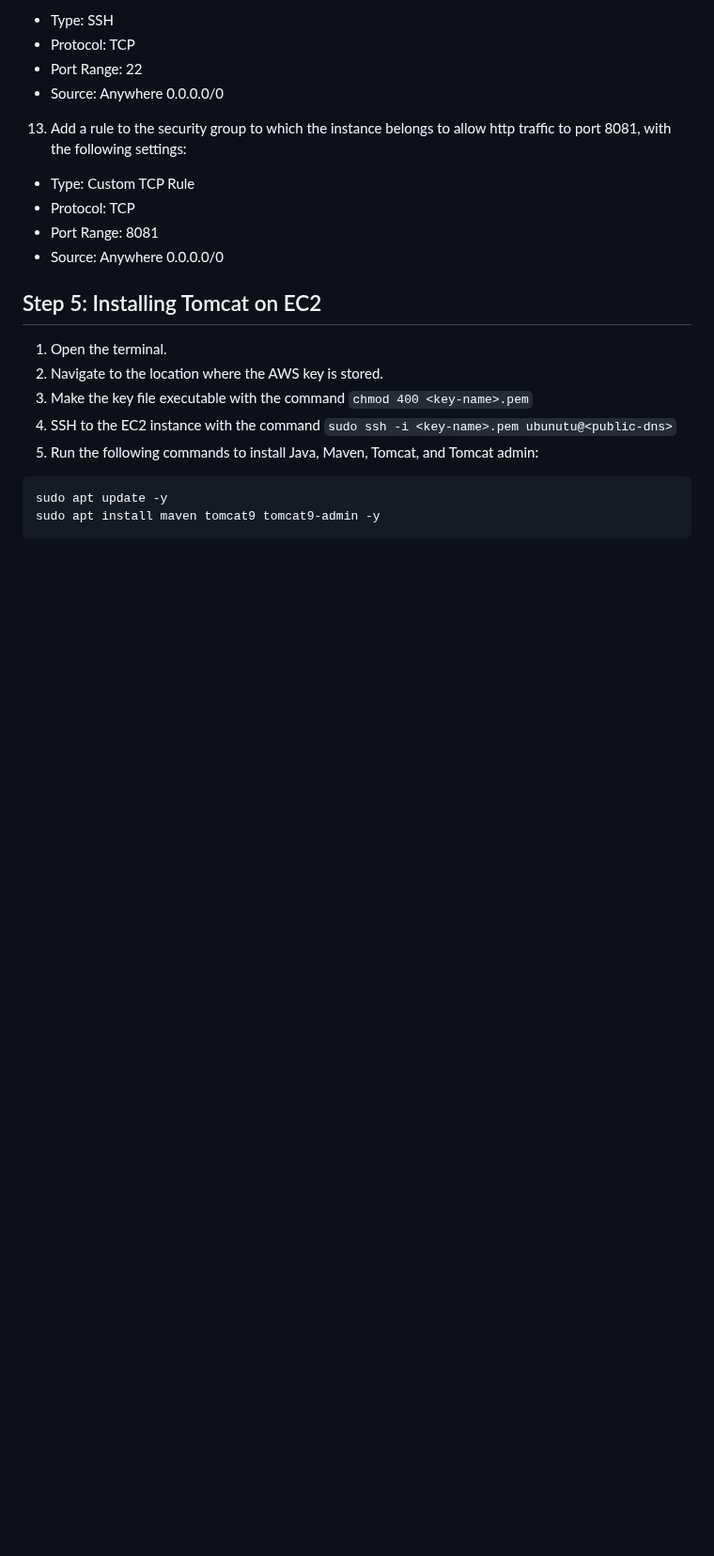
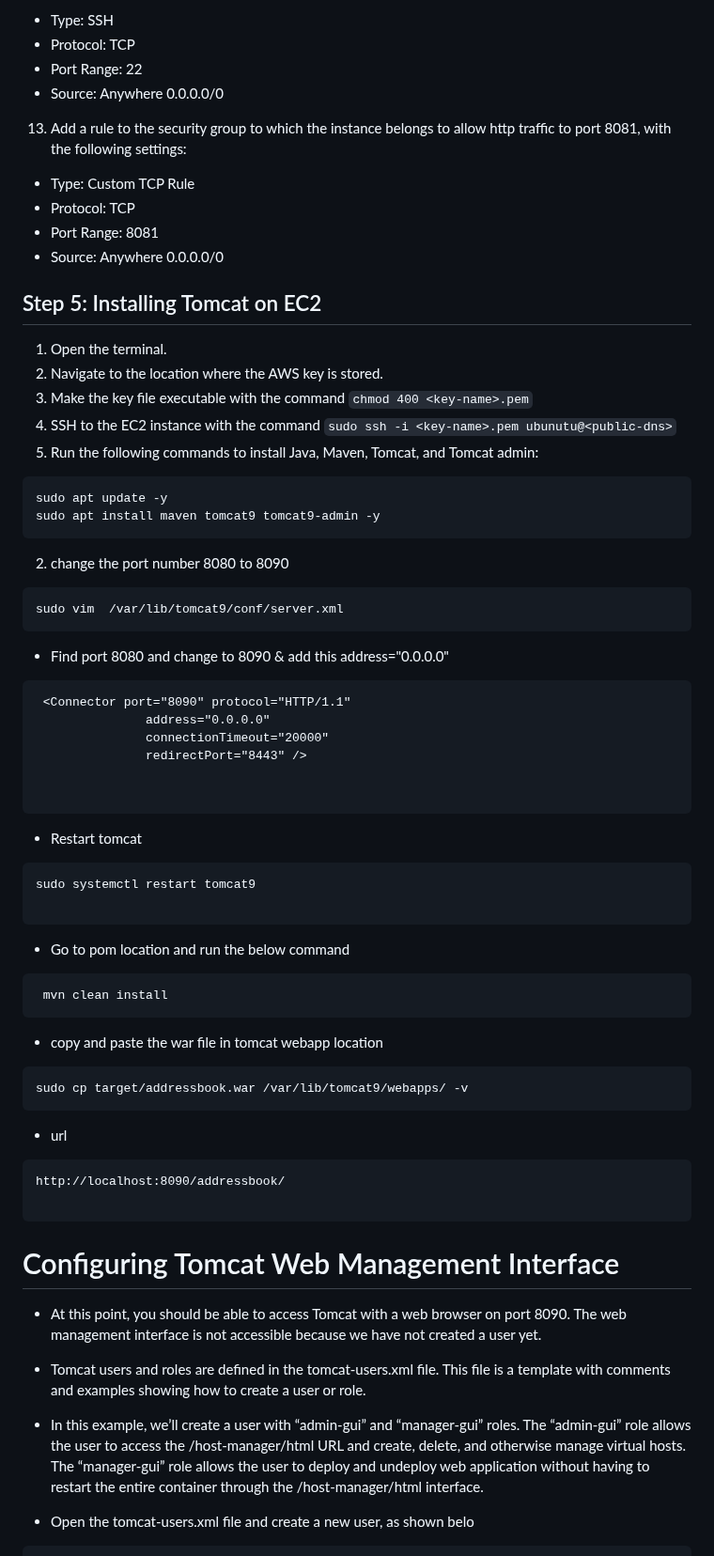
Before and after one commit to manikcloud/Jenkins-cicd, a Markdown page: README.md, the part around one of its changes. Shown at 94% size. Rendered like a GitHub page; blank space fills up the shorter version.

Commit message:
readme tomcat

````diff
--- a/README.md
+++ b/README.md
@@ -137,3 +137,52 @@ With these changes in place, the Jenkins user should now have the necessary perm
 sudo apt update -y
 sudo apt install maven tomcat9 tomcat9-admin -y
 ```
+
+
+2. change the port number 8080 to 8090
+
+```
+sudo vim  /var/lib/tomcat9/conf/server.xml
+```
+- Find port 8080 and change to 8090 & add this address="0.0.0.0"
+
+```
+ <Connector port="8090" protocol="HTTP/1.1"
+               address="0.0.0.0"
+               connectionTimeout="20000"
+               redirectPort="8443" />
+
+
+```
+
+- Restart tomcat
+
+```
+sudo systemctl restart tomcat9
+
+```
+- Go to pom location and run the below command
+
+```
+ mvn clean install
+```
+- copy and paste the war file in tomcat webapp location
+```
+sudo cp target/addressbook.war /var/lib/tomcat9/webapps/ -v
+```
+
+- url
+```
+http://localhost:8090/addressbook/
+
+```
+# Configuring Tomcat Web Management Interface
+
+- At this point, you should be able to access Tomcat with a web browser on port 8090. The web management interface is not accessible because we have not created a user yet.
+
+- Tomcat users and roles are defined in the tomcat-users.xml file. This file is a template with comments and examples showing how to create a user or role.
+
+- In this example, we’ll create a user with “admin-gui” and “manager-gui” roles. The “admin-gui” role allows the user to access the /host-manager/html URL and create, delete, and otherwise manage virtual hosts. The “manager-gui” role allows the user to deploy and undeploy web application without having to restart the entire container through the /host-manager/html interface.
+
+- Open the tomcat-users.xml file and create a new user, as shown belo
+
````
Also changed, not shown: other parts of README.md (+26 -0 lines).
